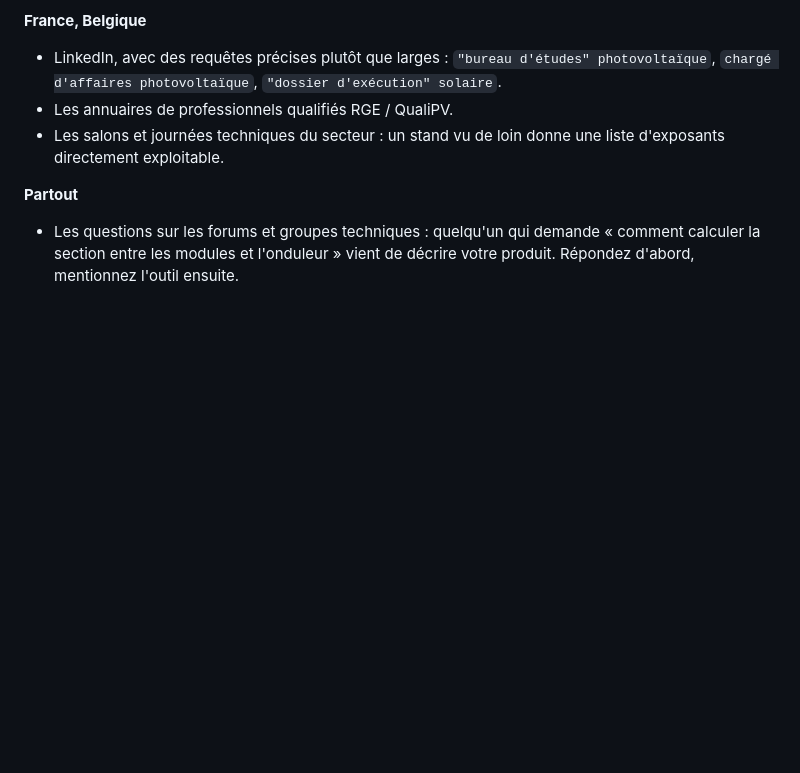
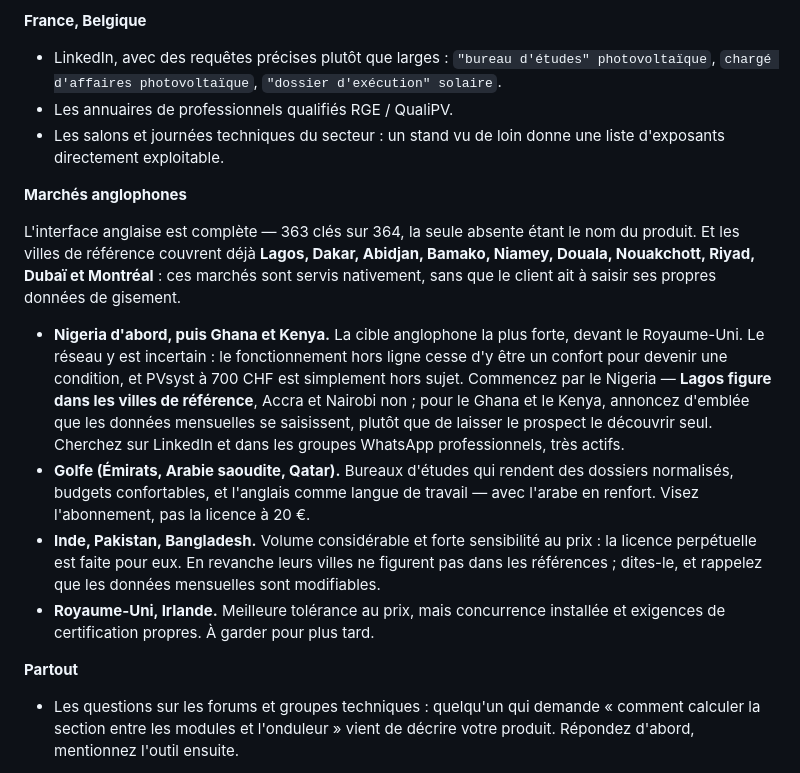
Before and after one commit to wajdibennaya5-max/Solarys, a Markdown page: docs/PROSPECTION.md, the part around one of its changes. GitHub-like rendering; blank space fills up the shorter version.

```diff
--- a/docs/PROSPECTION.md
+++ b/docs/PROSPECTION.md
@@ -70,6 +70,32 @@ ils travaillent.
 - Les annuaires de professionnels qualifiés RGE / QualiPV.
 - Les salons et journées techniques du secteur : un stand vu de loin donne
   une liste d'exposants directement exploitable.
+
+**Marchés anglophones**
+
+L'interface anglaise est complète — 363 clés sur 364, la seule absente étant
+le nom du produit. Et les villes de référence couvrent déjà **Lagos, Dakar,
+Abidjan, Bamako, Niamey, Douala, Nouakchott, Riyad, Dubaï et Montréal** : ces
+marchés sont servis nativement, sans que le client ait à saisir ses propres
+données de gisement.
+
+- **Nigeria d'abord, puis Ghana et Kenya.** La cible anglophone la plus
+  forte, devant le Royaume-Uni. Le réseau y est incertain : le fonctionnement
+  hors ligne cesse d'y être un confort pour devenir une condition, et PVsyst
+  à 700 CHF est simplement hors sujet. Commencez par le Nigeria — **Lagos
+  figure dans les villes de référence**, Accra et Nairobi non ; pour le Ghana
+  et le Kenya, annoncez d'emblée que les données mensuelles se saisissent,
+  plutôt que de laisser le prospect le découvrir seul. Cherchez sur LinkedIn
+  et dans les groupes WhatsApp professionnels, très actifs.
+- **Golfe (Émirats, Arabie saoudite, Qatar).** Bureaux d'études qui rendent
+  des dossiers normalisés, budgets confortables, et l'anglais comme langue de
+  travail — avec l'arabe en renfort. Visez l'abonnement, pas la licence à 20 €.
+- **Inde, Pakistan, Bangladesh.** Volume considérable et forte sensibilité au
+  prix : la licence perpétuelle est faite pour eux. En revanche leurs villes
+  ne figurent pas dans les références ; dites-le, et rappelez que les données
+  mensuelles sont modifiables.
+- **Royaume-Uni, Irlande.** Meilleure tolérance au prix, mais concurrence
+  installée et exigences de certification propres. À garder pour plus tard.
 
 **Partout**
 - Les questions sur les forums et groupes techniques : quelqu'un qui demande
```
Also changed, not shown: other parts of docs/PROSPECTION.md (+69 -0 lines).
